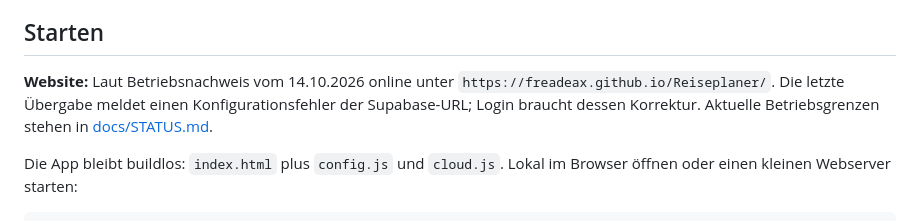
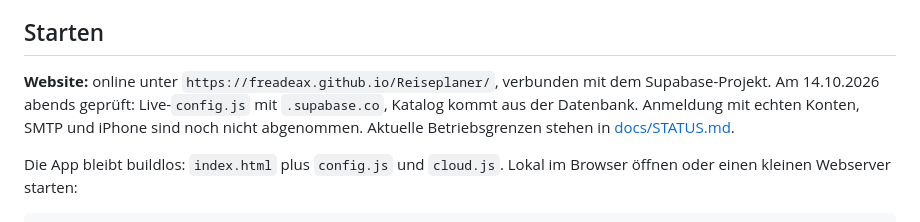
Before and after one commit to Freadeax/Reiseplaner, a Markdown page: README.md, the part around the change. GitHub-like rendering.

Commit message:
Docs: live config fixed and catalog live in README/OPEN_POINTS
Co-Authored-By: Claude Opus 5.5 <noreply@anthropic.com>
Claude-Session: https://claude.ai/code/session_011Q5sWnZjKfGUN63o7DfJDW

```diff
--- a/README.md
+++ b/README.md
@@ -6,7 +6,7 @@ Ein Reiseplaner für alle, für Ausflüge, Wochenenden und längere Reisen. Er v
 
 ## Starten
 
-**Website:** Laut Betriebsnachweis vom 14.10.2026 online unter `https://freadeax.github.io/Reiseplaner/`. Die letzte Übergabe meldet einen Konfigurationsfehler der Supabase-URL; Login braucht dessen Korrektur. Aktuelle Betriebsgrenzen stehen in [docs/STATUS.md](docs/STATUS.md).
+**Website:** online unter `https://freadeax.github.io/Reiseplaner/`, verbunden mit dem Supabase-Projekt. Am 14.10.2026 abends geprüft: Live-`config.js` mit `.supabase.co`, Katalog kommt aus der Datenbank. Anmeldung mit echten Konten, SMTP und iPhone sind noch nicht abgenommen. Aktuelle Betriebsgrenzen stehen in [docs/STATUS.md](docs/STATUS.md).
 
 Die App bleibt buildlos: `index.html` plus `config.js` und `cloud.js`. Lokal im Browser öffnen oder einen kleinen Webserver starten:
 
```
Also changed, not shown: docs/OPEN_POINTS.md (+1 -1 lines).
